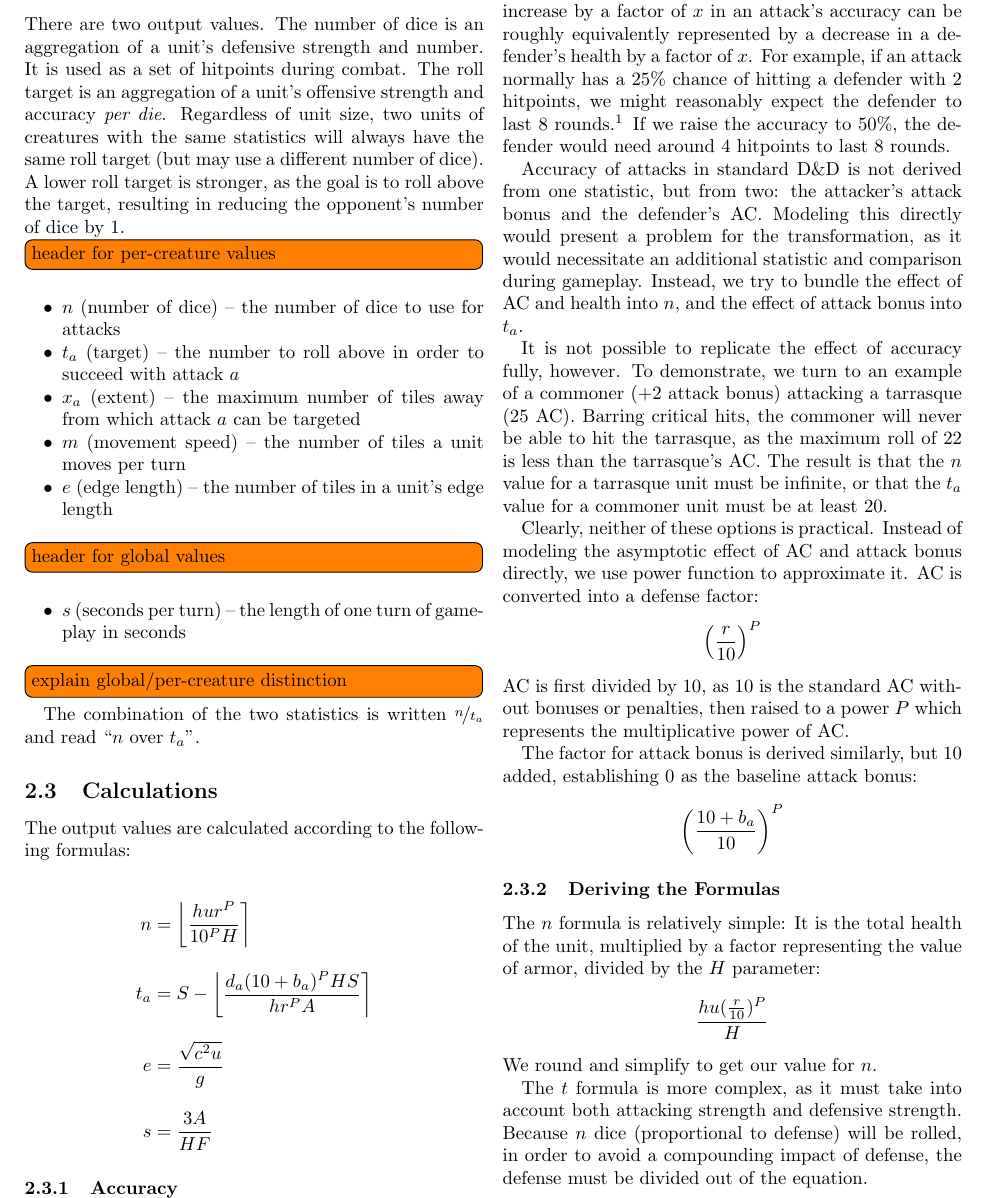
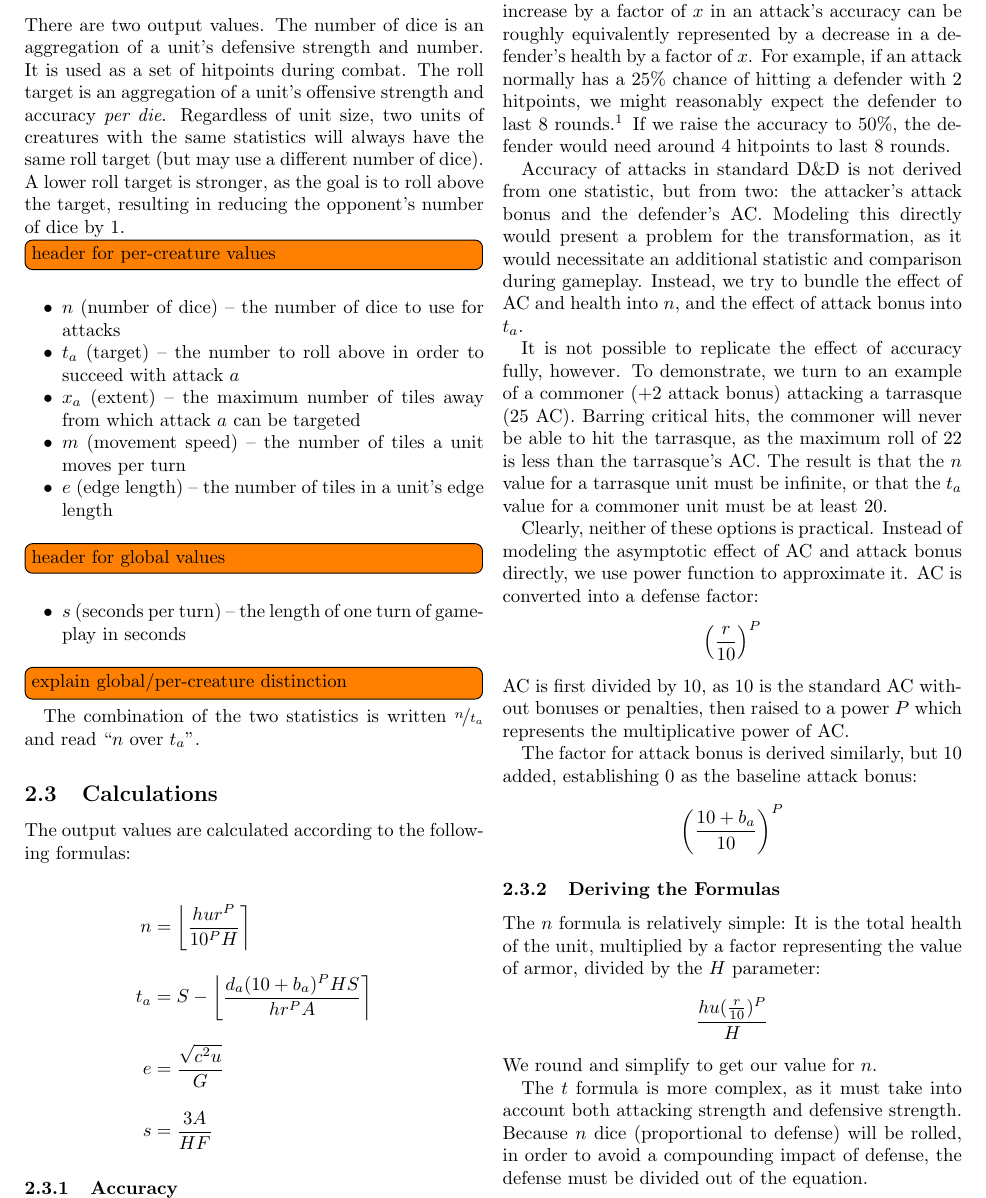
Before and after one commit to mlutze/battle-rules, a LaTeX document (main.tex): part of page 2 of 6, cut so that both start at the same text. Compiled offline with pdfLaTeX.

Commit message:
fix typo

```diff
--- a/main.tex
+++ b/main.tex
@@ -155,7 +155,7 @@ The output values are calculated according to the following formulas:
     e   &=
         \frac
             {\sqrt{c^2 u}}
-            {g} \\[2ex]
+            {G} \\[2ex]
     s   &=
         \frac
             {3 A}
```
